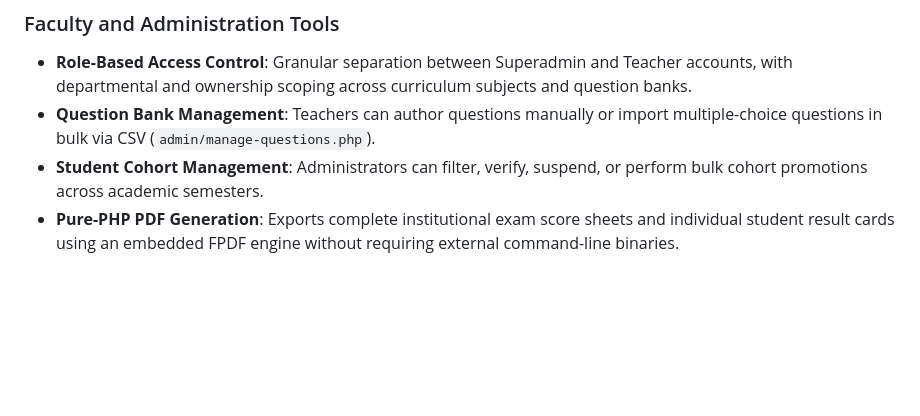
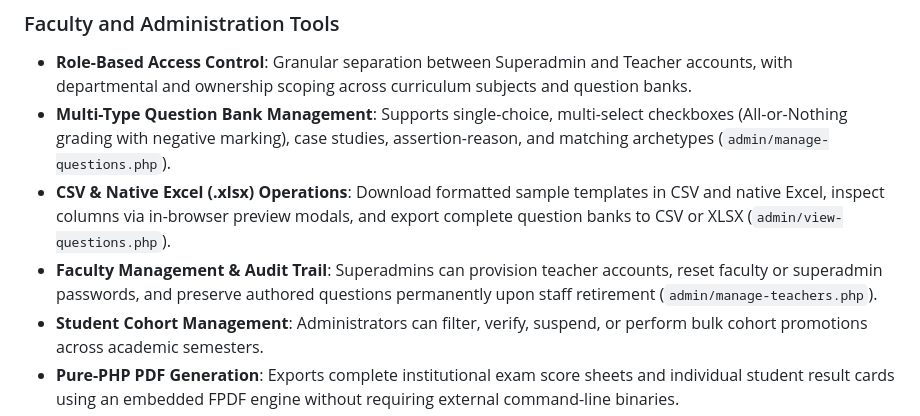
Before and after one commit to ujjaldas-11/online-exam-system, a Markdown page: README.md, the part around the change. Drawn GitHub-style; blank space fills up the shorter version.

Commit message:
feat: Update documentation for question bank management and database communication security

```diff
--- a/README.md
+++ b/README.md
@@ -30,7 +30,9 @@ Examify is engineered to run in physically isolated network environments where i
 
 ### Faculty and Administration Tools
 - **Role-Based Access Control**: Granular separation between Superadmin and Teacher accounts, with departmental and ownership scoping across curriculum subjects and question banks.
-- **Question Bank Management**: Teachers can author questions manually or import multiple-choice questions in bulk via CSV (`admin/manage-questions.php`).
+- **Multi-Type Question Bank Management**: Supports single-choice, multi-select checkboxes (All-or-Nothing grading with negative marking), case studies, assertion-reason, and matching archetypes (`admin/manage-questions.php`).
+- **CSV & Native Excel (.xlsx) Operations**: Download formatted sample templates in CSV and native Excel, inspect columns via in-browser preview modals, and export complete question banks to CSV or XLSX (`admin/view-questions.php`).
+- **Faculty Management & Audit Trail**: Superadmins can provision teacher accounts, reset faculty or superadmin passwords, and preserve authored questions permanently upon staff retirement (`admin/manage-teachers.php`).
 - **Student Cohort Management**: Administrators can filter, verify, suspend, or perform bulk cohort promotions across academic semesters.
 - **Pure-PHP PDF Generation**: Exports complete institutional exam score sheets and individual student result cards using an embedded FPDF engine without requiring external command-line binaries.
 
```
Also changed, not shown: production.md (+1 -3 lines).
